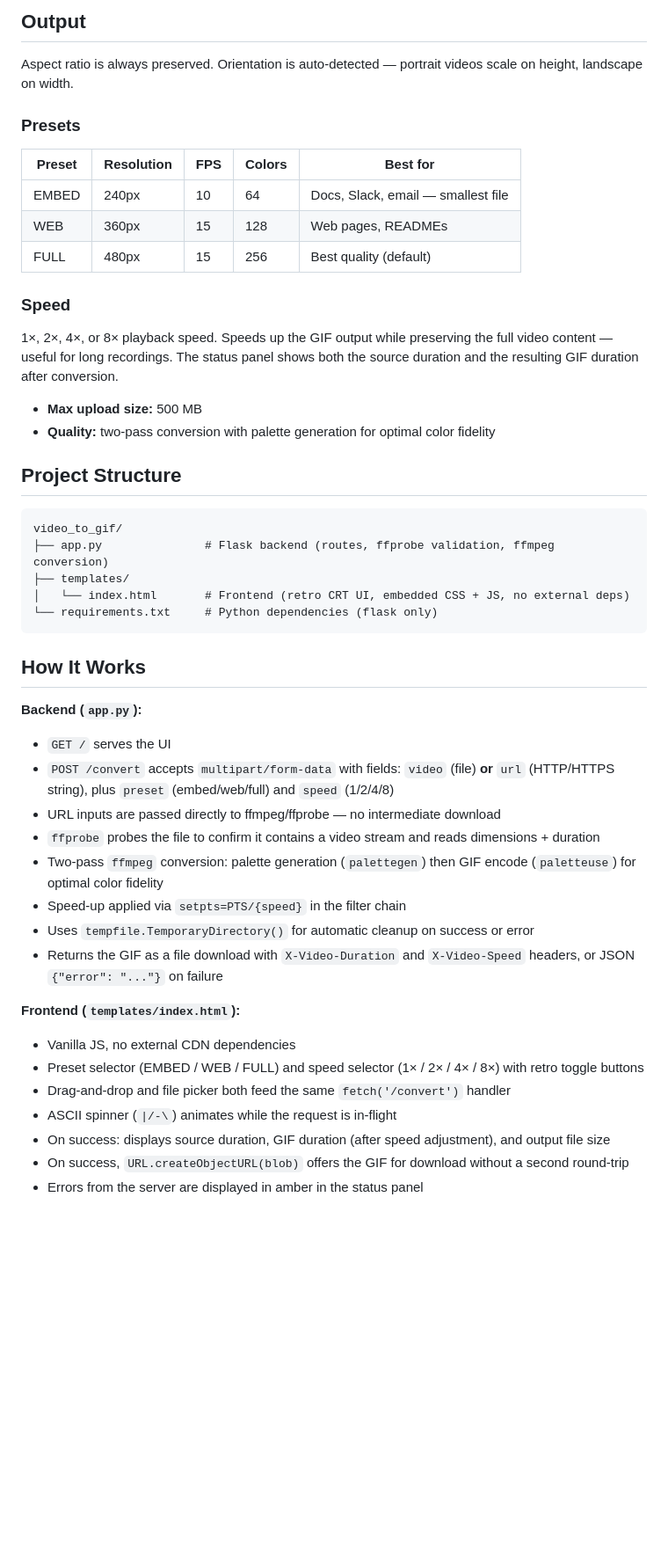
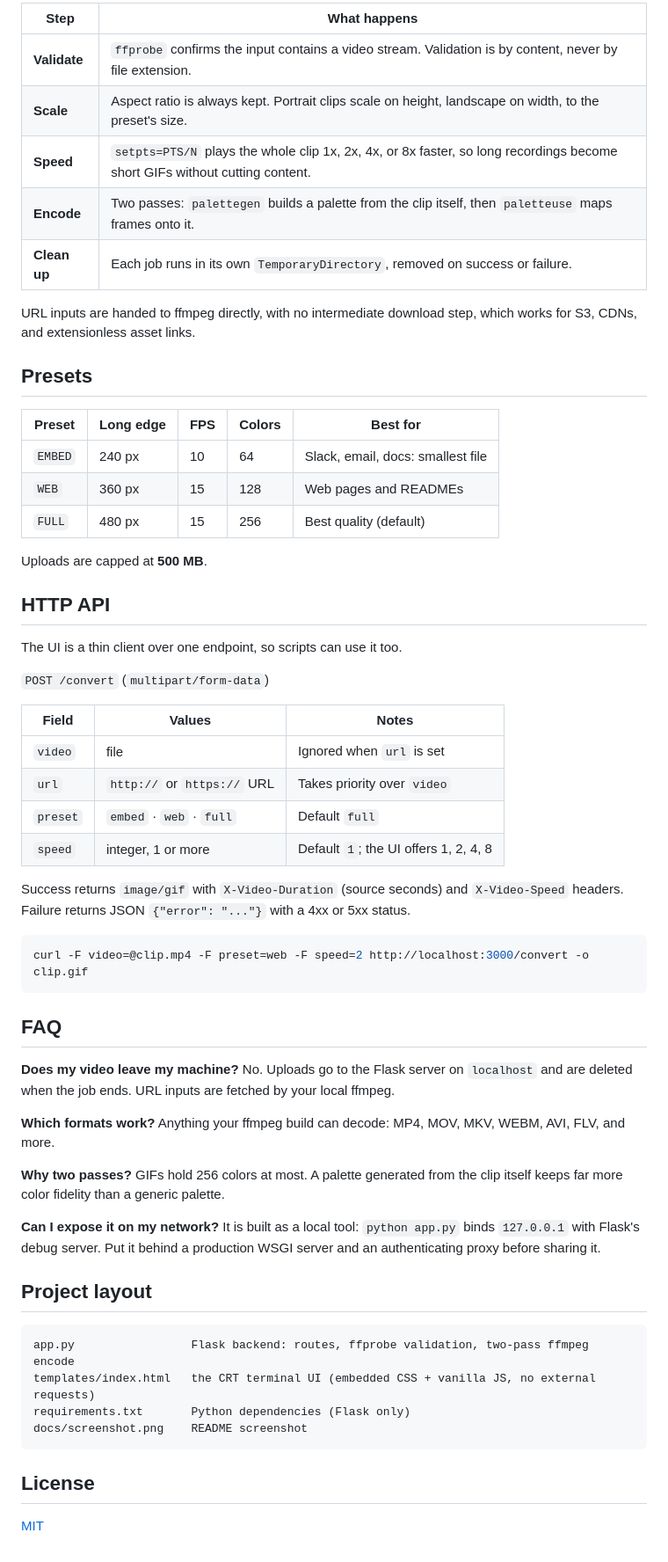
Before and after one commit to AlienWalker1995/video_to_gif, a Markdown page: README.md, the part around the change printed below. Shown: that part at 88% size. Drawn GitHub-style; blank space fills up the shorter version.

Commit message:
docs: overhaul README with screenshot, API reference, and FAQ
Rewrite the README to match the house style of the other public repos:
centered header with badges and nav, a real screenshot of a completed
conversion, a pipeline diagram, preset table, HTTP API reference (curl
example verified against the running app), FAQ, and project layout.

Also stop tracking __pycache__ and a local Claude settings file, add a
.gitignore for them, and keep the footer preset hint from orphaning
"MAX: 500MB" onto its own line by wrapping only at separators.

````diff
--- a/README.md
+++ b/README.md
@@ -27,50 +54,62 @@ Any format supported by ffmpeg works — MP4, MOV, MKV, WEBM, AVI, FLV, etc. The
 
-## Output
+| Step | What happens |
+|---|---|
+| **Validate** | `ffprobe` confirms the input contains a video stream. Validation is by content, never by file extension. |
+| **Scale** | Aspect ratio is always kept. Portrait clips scale on height, landscape on width, to the preset's size. |
+| **Speed** | `setpts=PTS/N` plays the whole clip 1x, 2x, 4x, or 8x faster, so long recordings become short GIFs without cutting content. |
+| **Encode** | Two passes: `palettegen` builds a palette from the clip itself, then `paletteuse` maps frames onto it. |
+| **Clean up** | Each job runs in its own `TemporaryDirectory`, removed on success or failure. |
 
-Aspect ratio is always preserved. Orientation is auto-detected — portrait videos scale on height, landscape on width.
+URL inputs are handed to ffmpeg directly, with no intermediate download step, which works for S3, CDNs, and extensionless asset links.
 
-### Presets
+## Presets
 
-| Preset | Resolution | FPS | Colors | Best for |
-|--------|-----------|-----|--------|----------|
-| EMBED  | 240px     | 10  | 64     | Docs, Slack, email — smallest file |
-| WEB    | 360px     | 15  | 128    | Web pages, READMEs |
-| FULL   | 480px     | 15  | 256    | Best quality (default) |
+| Preset | Long edge | FPS | Colors | Best for |
+|---|---|---|---|---|
+| `EMBED` | 240 px | 10 | 64 | Slack, email, docs: smallest file |
+| `WEB` | 360 px | 15 | 128 | Web pages and READMEs |
+| `FULL` | 480 px | 15 | 256 | Best quality (default) |
 
-### Speed
+Uploads are capped at **500 MB**.
 
-1×, 2×, 4×, or 8× playback speed. Speeds up the GIF output while preserving the full video content — useful for long recordings. The status panel shows both the source duration and the resulting GIF duration after conversion.
+## HTTP API
 
-- **Max upload size:** 500 MB
-- **Quality:** two-pass conversion with palette generation for optimal color fidelity
+The UI is a thin client over one endpoint, so scripts can use it too.
 
-## Project Structure
+`POST /convert` (`multipart/form-data`)
+
+| Field | Values | Notes |
+|---|---|---|
+| `video` | file | Ignored when `url` is set |
+| `url` | `http://` or `https://` URL | Takes priority over `video` |
+| `preset` | `embed` · `web` · `full` | Default `full` |
+| `speed` | integer, 1 or more | Default `1`; the UI offers 1, 2, 4, 8 |
+
+Success returns `image/gif` with `X-Video-Duration` (source seconds) and `X-Video-Speed` headers. Failure returns JSON `{"error": "..."}` with a 4xx or 5xx status.
+
+```sh
+curl -F video=@clip.mp4 -F preset=web -F speed=2 http://localhost:3000/convert -o clip.gif
+```
+
+## FAQ
+
+**Does my video leave my machine?** No. Uploads go to the Flask server on `localhost` and are deleted when the job ends. URL inputs are fetched by your local ffmpeg.
+
+**Which formats work?** Anything your ffmpeg build can decode: MP4, MOV, MKV, WEBM, AVI, FLV, and more.
+
+**Why two passes?** GIFs hold 256 colors at most. A palette generated from the clip itself keeps far more color fidelity than a generic palette.
+
+**Can I expose it on my network?** It is built as a local tool: `python app.py` binds `127.0.0.1` with Flask's debug server. Put it behind a production WSGI server and an authenticating proxy before sharing it.
+
+## Project layout
 
 ```
-video_to_gif/
-├── app.py               # Flask backend (routes, ffprobe validation, ffmpeg conversion)
-├── templates/
-│   └── index.html       # Frontend (retro CRT UI, embedded CSS + JS, no external deps)
-└── requirements.txt     # Python dependencies (flask only)
+app.py                 Flask backend: routes, ffprobe validation, two-pass ffmpeg encode
+templates/index.html   the CRT terminal UI (embedded CSS + vanilla JS, no external requests)
+requirements.txt       Python dependencies (Flask only)
+docs/screenshot.png    README screenshot
 ```
 
-## How It Works
+## License
 
-**Backend (`app.py`):**
-- `GET /` serves the UI
-- `POST /convert` accepts `multipart/form-data` with fields: `video` (file) **or** `url` (HTTP/HTTPS string), plus `preset` (embed/web/full) and `speed` (1/2/4/8)
-- URL inputs are passed directly to ffmpeg/ffprobe — no intermediate download
-- `ffprobe` probes the file to confirm it contains a video stream and reads dimensions + duration
-- Two-pass `ffmpeg` conversion: palette generation (`palettegen`) then GIF encode (`paletteuse`) for optimal color fidelity
-- Speed-up applied via `setpts=PTS/{speed}` in the filter chain
-- Uses `tempfile.TemporaryDirectory()` for automatic cleanup on success or error
-- Returns the GIF as a file download with `X-Video-Duration` and `X-Video-Speed` headers, or JSON `{"error": "..."}` on failure
-
-**Frontend (`templates/index.html`):**
-- Vanilla JS, no external CDN dependencies
-- Preset selector (EMBED / WEB / FULL) and speed selector (1× / 2× / 4× / 8×) with retro toggle buttons
-- Drag-and-drop and file picker both feed the same `fetch('/convert')` handler
-- ASCII spinner (`|/-\`) animates while the request is in-flight
-- On success: displays source duration, GIF duration (after speed adjustment), and output file size
-- On success, `URL.createObjectURL(blob)` offers the GIF for download without a second round-trip
-- Errors from the server are displayed in amber in the status panel
+[MIT](LICENSE)
````
Also changed, not shown: other parts of README.md (+39 -12 lines), docs/screenshot.png (added), 3 other files.
